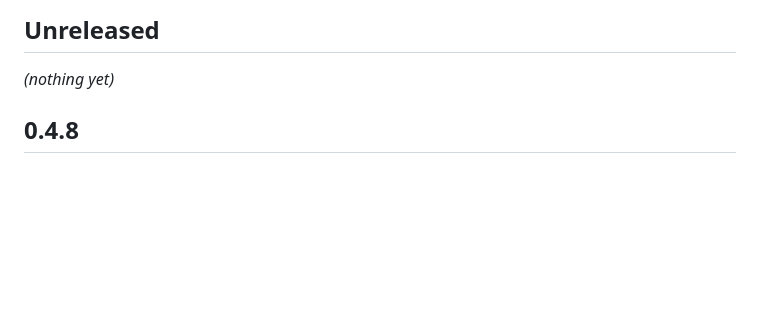
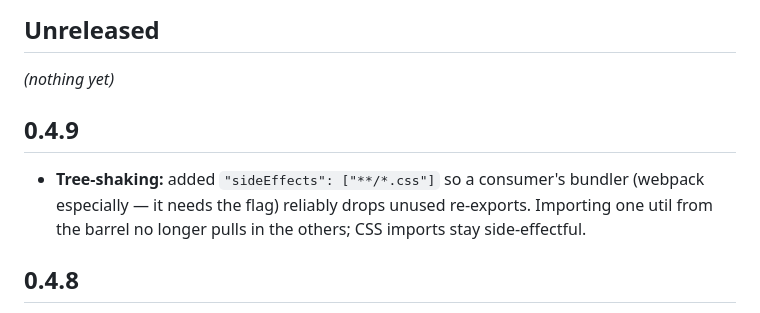
Before and after one commit to nemanjan00/qrp, a Markdown page: CHANGELOG.md, the part around the change. GitHub-like rendering; blank space fills up the shorter version.

Commit message:
docs: CHANGELOG 0.4.9 (sideEffects)

```diff
--- a/CHANGELOG.md
+++ b/CHANGELOG.md
@@ -7,6 +7,13 @@ find out by reading a diff. Newest first.
 ## Unreleased
 
 _(nothing yet)_
+
+## 0.4.9
+
+- **Tree-shaking:** added `"sideEffects": ["**/*.css"]` so a consumer's bundler
+  (webpack especially — it needs the flag) reliably drops unused re-exports.
+  Importing one util from the barrel no longer pulls in the others; CSS imports
+  stay side-effectful.
 
 ## 0.4.8
 
```
